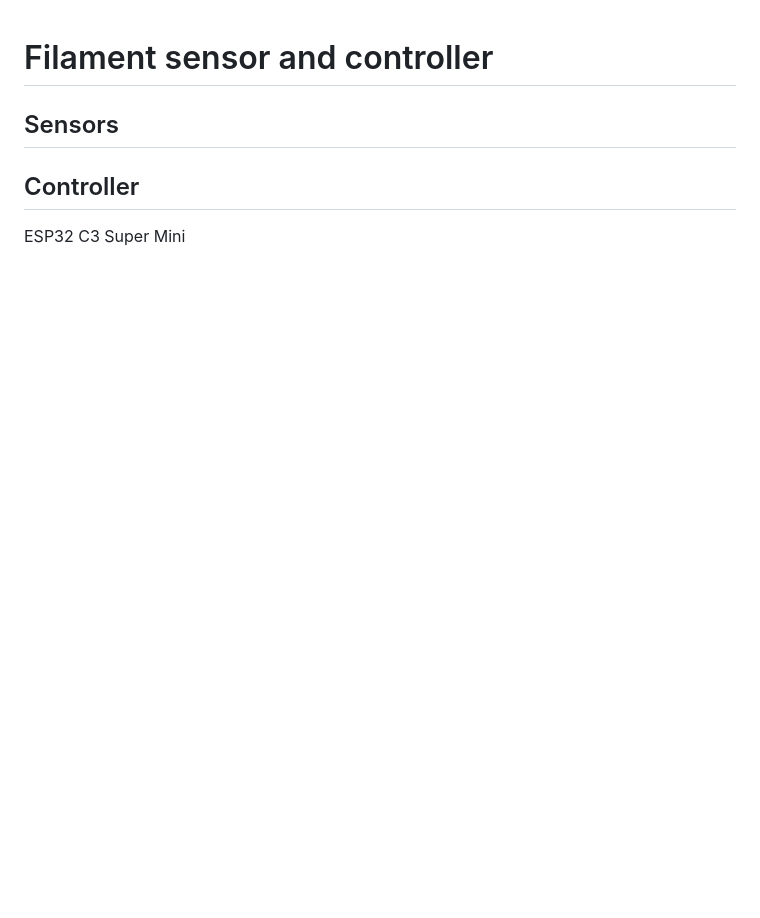
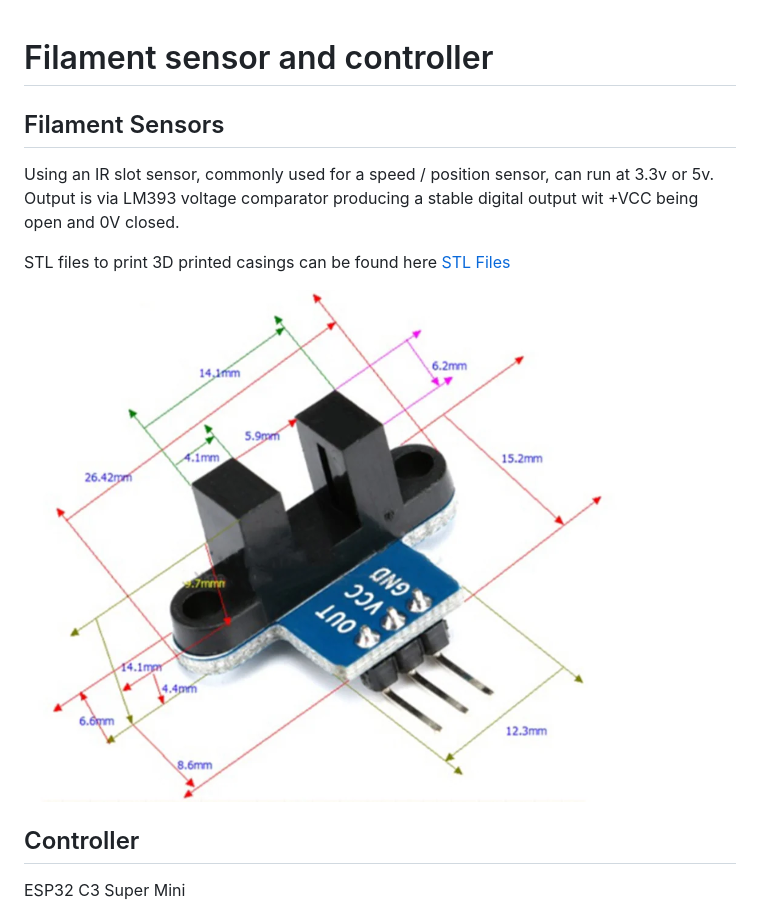
Before and after one commit to matt-kiwi/FilamentSensor, a Markdown page: README.md, the part around the change. Rendered like a GitHub page; pictures changed too: images/IR_Sensor_module.png (added); blank space fills up the shorter version.

```diff
--- a/README.md
+++ b/README.md
@@ -1,6 +1,13 @@
 # Filament sensor and controller
 
-## Sensors
+## Filament Sensors
+
+Using an IR slot sensor, commonly used for a speed / position sensor, can run at 3.3v or 5v.<br/>
+Output is via LM393 voltage comparator producing a stable digital output wit +VCC being open and 0V closed.
+
+STL files to print 3D printed casings can be found here [STL Files](hardware_optical_sensor)
+
+![Sensor module](images/IR_Sensor_module.png)
 
 ## Controller
 
```
Also changed, not shown: 2 other files.
